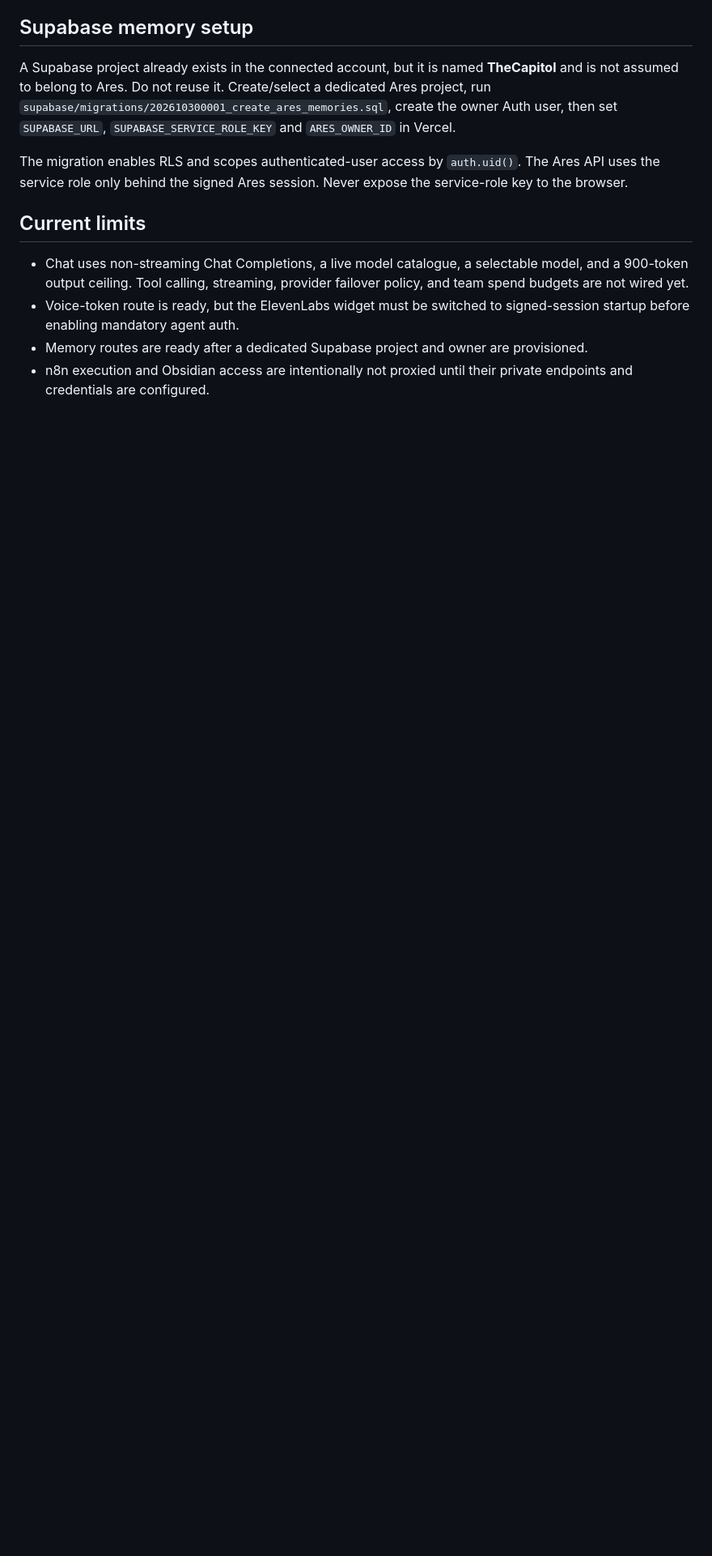
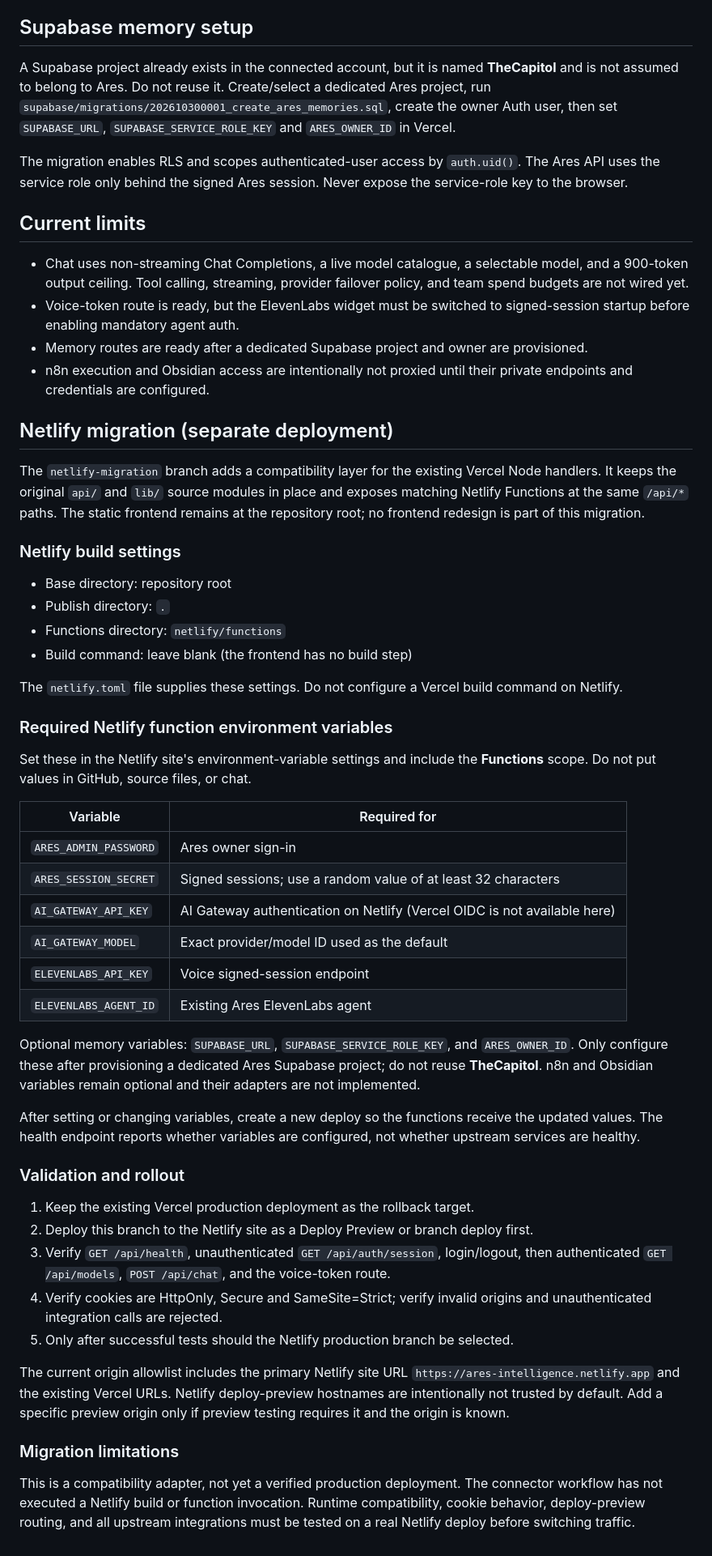
Before and after one commit to alvinimau0-pixel/Ares, a Markdown page: BACKEND_SETUP.md, the part around the change. Shown at 81% size. Drawn GitHub-style; blank space fills up the shorter version.

Commit message:
Document Netlify migration and secure environment setup

```diff
--- a/BACKEND_SETUP.md
+++ b/BACKEND_SETUP.md
@@ -48,3 +48,48 @@ The migration enables RLS and scopes authenticated-user access by `auth.uid()`.
 - Voice-token route is ready, but the ElevenLabs widget must be switched to signed-session startup before enabling mandatory agent auth.
 - Memory routes are ready after a dedicated Supabase project and owner are provisioned.
 - n8n execution and Obsidian access are intentionally not proxied until their private endpoints and credentials are configured.
+
+
+## Netlify migration (separate deployment)
+
+The `netlify-migration` branch adds a compatibility layer for the existing Vercel Node handlers. It keeps the original `api/` and `lib/` source modules in place and exposes matching Netlify Functions at the same `/api/*` paths. The static frontend remains at the repository root; no frontend redesign is part of this migration.
+
+### Netlify build settings
+
+- Base directory: repository root
+- Publish directory: `.`
+- Functions directory: `netlify/functions`
+- Build command: leave blank (the frontend has no build step)
+
+The `netlify.toml` file supplies these settings. Do not configure a Vercel build command on Netlify.
+
+### Required Netlify function environment variables
+
+Set these in the Netlify site's environment-variable settings and include the **Functions** scope. Do not put values in GitHub, source files, or chat.
+
+| Variable | Required for |
+|---|---|
+| `ARES_ADMIN_PASSWORD` | Ares owner sign-in |
+| `ARES_SESSION_SECRET` | Signed sessions; use a random value of at least 32 characters |
+| `AI_GATEWAY_API_KEY` | AI Gateway authentication on Netlify (Vercel OIDC is not available here) |
+| `AI_GATEWAY_MODEL` | Exact provider/model ID used as the default |
+| `ELEVENLABS_API_KEY` | Voice signed-session endpoint |
+| `ELEVENLABS_AGENT_ID` | Existing Ares ElevenLabs agent |
+
+Optional memory variables: `SUPABASE_URL`, `SUPABASE_SERVICE_ROLE_KEY`, and `ARES_OWNER_ID`. Only configure these after provisioning a dedicated Ares Supabase project; do not reuse **TheCapitol**. n8n and Obsidian variables remain optional and their adapters are not implemented.
+
+After setting or changing variables, create a new deploy so the functions receive the updated values. The health endpoint reports whether variables are configured, not whether upstream services are healthy.
+
+### Validation and rollout
+
+1. Keep the existing Vercel production deployment as the rollback target.
+2. Deploy this branch to the Netlify site as a Deploy Preview or branch deploy first.
+3. Verify `GET /api/health`, unauthenticated `GET /api/auth/session`, login/logout, then authenticated `GET /api/models`, `POST /api/chat`, and the voice-token route.
+4. Verify cookies are HttpOnly, Secure and SameSite=Strict; verify invalid origins and unauthenticated integration calls are rejected.
+5. Only after successful tests should the Netlify production branch be selected.
+
+The current origin allowlist includes the primary Netlify site URL `https://ares-intelligence.netlify.app` and the existing Vercel URLs. Netlify deploy-preview hostnames are intentionally not trusted by default. Add a specific preview origin only if preview testing requires it and the origin is known.
+
+### Migration limitations
+
+This is a compatibility adapter, not yet a verified production deployment. The connector workflow has not executed a Netlify build or function invocation. Runtime compatibility, cookie behavior, deploy-preview routing, and all upstream integrations must be tested on a real Netlify deploy before switching traffic.
```
